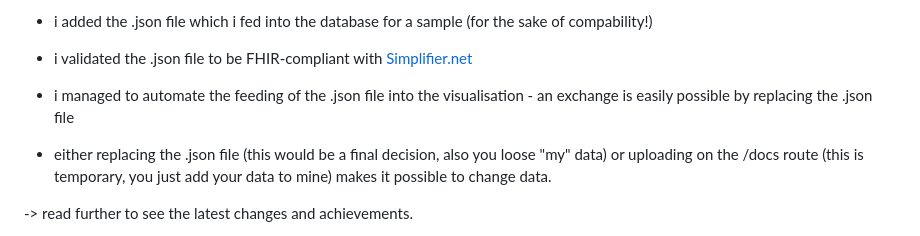
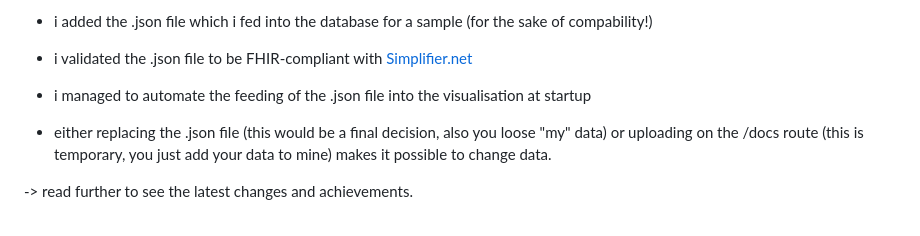
Before and after one commit to 23W-INCO/measlesdata-xginevra, a Markdown page: README.md, the part around the change. GitHub-like rendering.

```diff
--- a/README.md
+++ b/README.md
@@ -26,7 +26,7 @@ but i needed to leave the map out, so it is just a chart visualisation (it was r
 - updated the text of the application to introduce the cities option
 - i added the .json file which i fed into the database for a sample (for the sake of compability!)
 - i validated the .json file to be FHIR-compliant with [Simplifier.net](https://simplifier.net/validate)
-- i managed to automate the feeding of the .json file into the visualisation - an exchange is easily possible by replacing the .json file
+- i managed to automate the feeding of the .json file into the visualisation at startup
 - either replacing the .json file (this would be a final decision, also you loose "my" data) or uploading on the /docs route (this is temporary, you just add your data to mine) makes it possible to change data.
 
 -> read further to see the latest changes and achievements.
```
